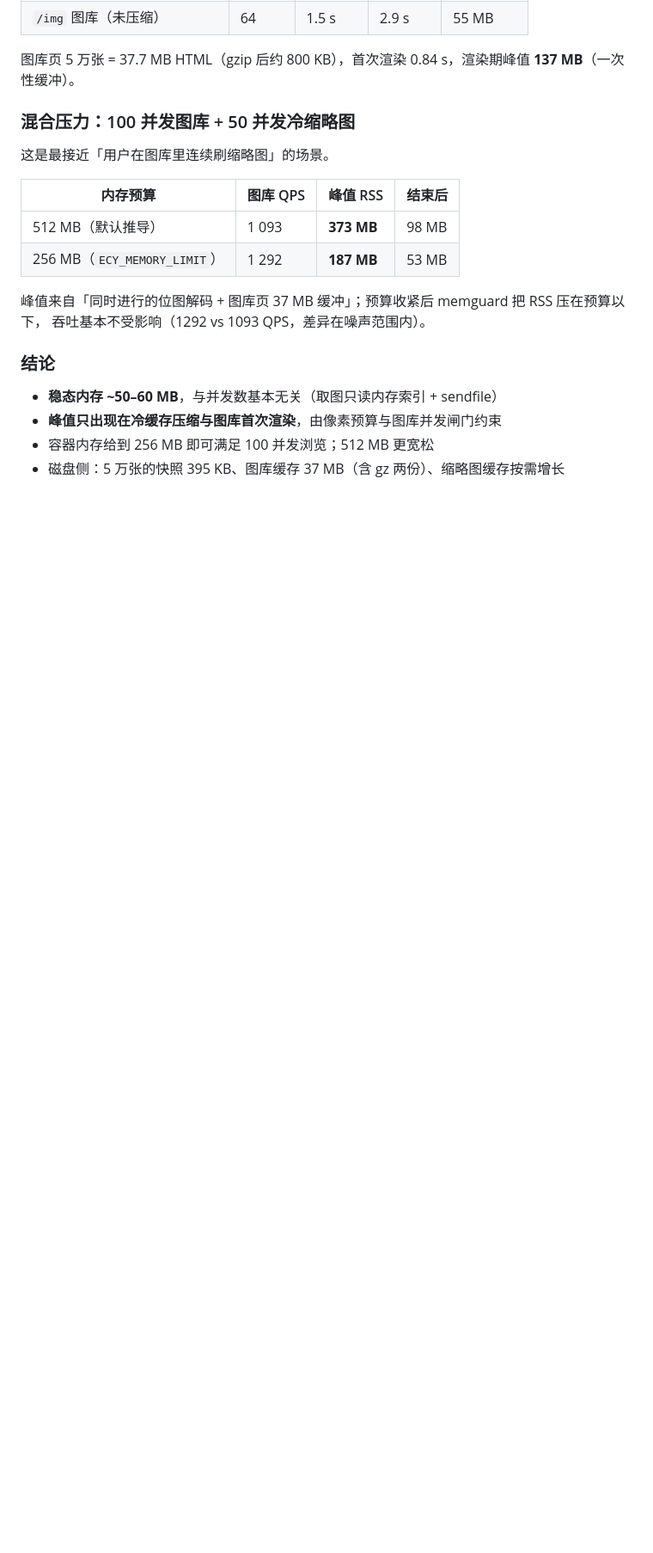
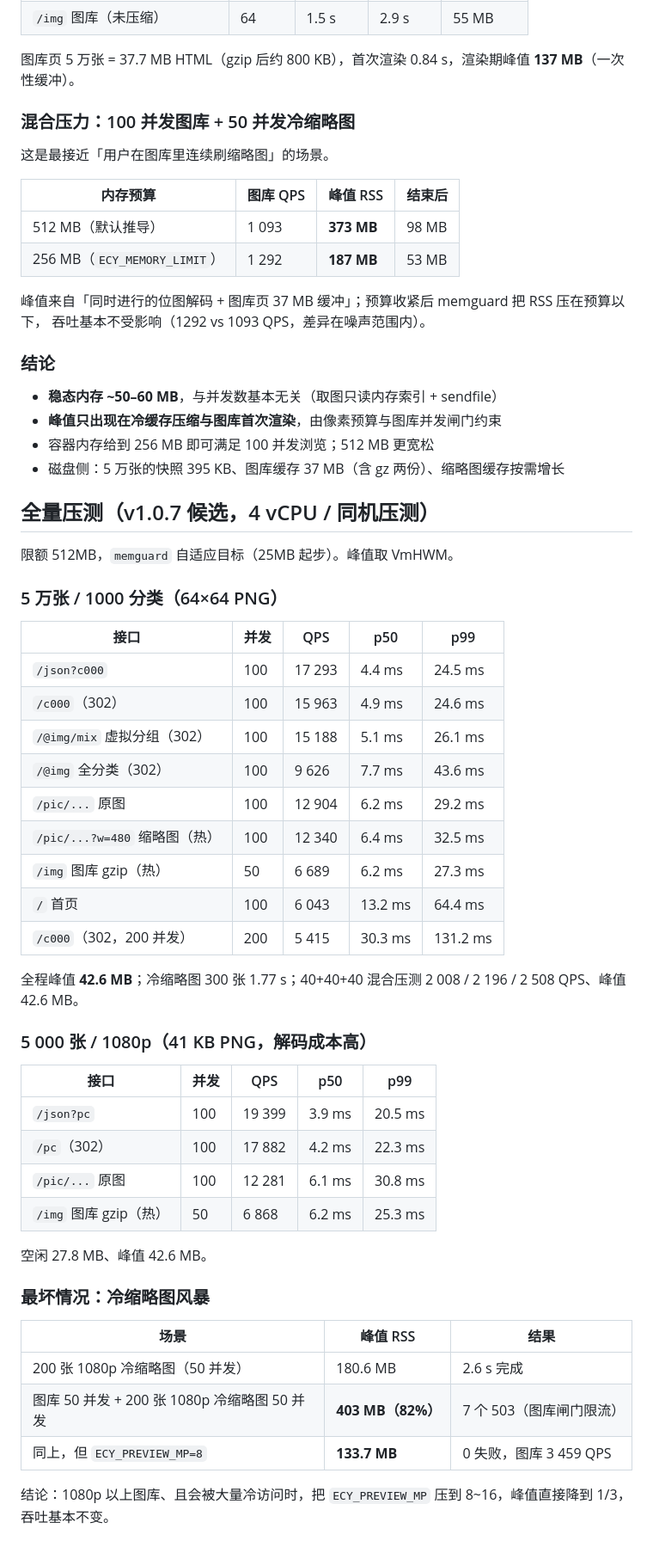
Before and after one commit to WU-HINS/ecyAPI, a Markdown page: docs/benchmarks.md, the part around the change. Shown at 86% size. Rendered like a GitHub page; blank space fills up the shorter version.

Commit message:
docs(bench): 全量压测（50k/1000分类、5k/1080p、冷缓存风暴）
- 50k/1000 分类：JSON 17.3k、302 16.0k、虚拟分组 15.2k、原图 12.9k、缩略图 12.3k、图库 6.7k QPS，峰值 42.6MB
- 5k/1080p：JSON 19.4k、302 17.9k、原图 12.3k、图库 6.9k，峰值 42.6MB
- 冷缩略图风暴最坏 403MB（82%，7 个 503 限流）；ECY_PREVIEW_MP=8 时降到 133.7MB 且零失败

```diff
--- a/docs/benchmarks.md
+++ b/docs/benchmarks.md
@@ -342,3 +342,43 @@ go run ./tools/loadgen 'http://127.0.0.1:8080/json?pc' 100 20000
 - **峰值只出现在冷缓存压缩与图库首次渲染**，由像素预算与图库并发闸门约束
 - 容器内存给到 256 MB 即可满足 100 并发浏览；512 MB 更宽松
 - 磁盘侧：5 万张的快照 395 KB、图库缓存 37 MB（含 gz 两份）、缩略图缓存按需增长
+## 全量压测（v1.0.7 候选，4 vCPU / 同机压测）
+
+限额 512MB，`memguard` 自适应目标（25MB 起步）。峰值取 VmHWM。
+
+### 5 万张 / 1000 分类（64×64 PNG）
+
+| 接口 | 并发 | QPS | p50 | p99 |
+| --- | --- | --- | --- | --- |
+| `/json?c000` | 100 | 17 293 | 4.4 ms | 24.5 ms |
+| `/c000`（302） | 100 | 15 963 | 4.9 ms | 24.6 ms |
+| `/@img/mix` 虚拟分组（302） | 100 | 15 188 | 5.1 ms | 26.1 ms |
+| `/@img` 全分类（302） | 100 | 9 626 | 7.7 ms | 43.6 ms |
+| `/pic/...` 原图 | 100 | 12 904 | 6.2 ms | 29.2 ms |
+| `/pic/...?w=480` 缩略图（热） | 100 | 12 340 | 6.4 ms | 32.5 ms |
+| `/img` 图库 gzip（热） | 50 | 6 689 | 6.2 ms | 27.3 ms |
+| `/` 首页 | 100 | 6 043 | 13.2 ms | 64.4 ms |
+| `/c000`（302，200 并发） | 200 | 5 415 | 30.3 ms | 131.2 ms |
+
+全程峰值 **42.6 MB**；冷缩略图 300 张 1.77 s；40+40+40 混合压测 2 008 / 2 196 / 2 508 QPS、峰值 42.6 MB。
+
+### 5 000 张 / 1080p（41 KB PNG，解码成本高）
+
+| 接口 | 并发 | QPS | p50 | p99 |
+| --- | --- | --- | --- | --- |
+| `/json?pc` | 100 | 19 399 | 3.9 ms | 20.5 ms |
+| `/pc`（302） | 100 | 17 882 | 4.2 ms | 22.3 ms |
+| `/pic/...` 原图 | 100 | 12 281 | 6.1 ms | 30.8 ms |
+| `/img` 图库 gzip（热） | 50 | 6 868 | 6.2 ms | 25.3 ms |
+
+空闲 27.8 MB、峰值 42.6 MB。
+
+### 最坏情况：冷缩略图风暴
+
+| 场景 | 峰值 RSS | 结果 |
+| --- | --- | --- |
+| 200 张 1080p 冷缩略图（50 并发） | 180.6 MB | 2.6 s 完成 |
+| 图库 50 并发 + 200 张 1080p 冷缩略图 50 并发 | **403 MB（82%）** | 7 个 503（图库闸门限流） |
+| 同上，但 `ECY_PREVIEW_MP=8` | **133.7 MB** | 0 失败，图库 3 459 QPS |
+
+结论：1080p 以上图库、且会被大量冷访问时，把 `ECY_PREVIEW_MP` 压到 8~16，峰值直接降到 1/3，吞吐基本不变。
```
